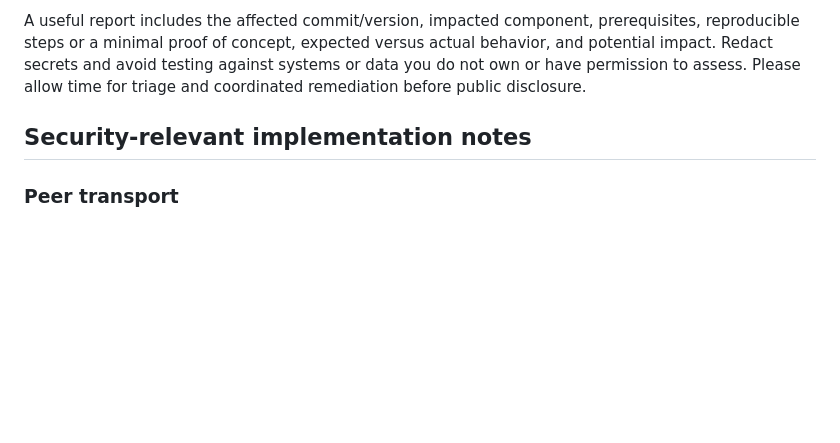
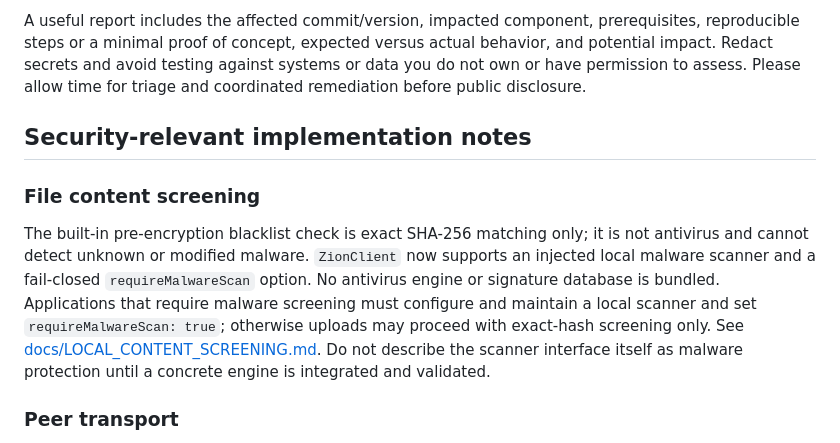
Before and after one commit to LU9DI/zion, a Markdown page: SECURITY.md, the part around the change. GitHub-like rendering; blank space fills up the shorter version.

Commit message:
docs(security): state exact-hash screening limits and scanner policy

```diff
--- a/SECURITY.md
+++ b/SECURITY.md
@@ -24,6 +24,10 @@ A useful report includes the affected commit/version, impacted component, prereq
 
 ## Security-relevant implementation notes
 
+### File content screening
+
+The built-in pre-encryption blacklist check is exact SHA-256 matching only; it is not antivirus and cannot detect unknown or modified malware. `ZionClient` now supports an injected local malware scanner and a fail-closed `requireMalwareScan` option. No antivirus engine or signature database is bundled. Applications that require malware screening must configure and maintain a local scanner and set `requireMalwareScan: true`; otherwise uploads may proceed with exact-hash screening only. See [docs/LOCAL_CONTENT_SCREENING.md](docs/LOCAL_CONTENT_SCREENING.md). Do not describe the scanner interface itself as malware protection until a concrete engine is integrated and validated.
+
 ### Peer transport
 
 Remote connections require configured mutual TLS material; plaintext transport is restricted to loopback. CI tests using ephemeral certificates do not establish that production certificate issuance, rotation, revocation, trust distribution, and independent-host interoperability are operational. Do not weaken fail-closed behavior to make an integration test or demo succeed.
```
